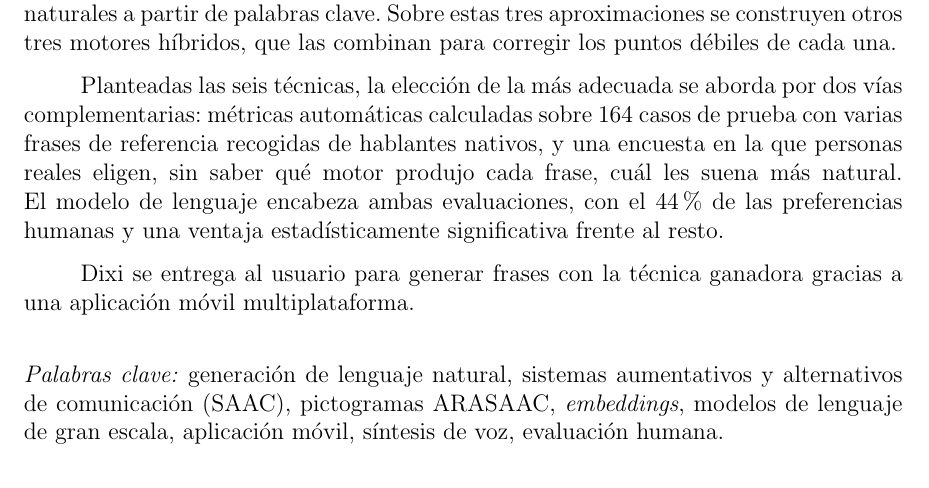
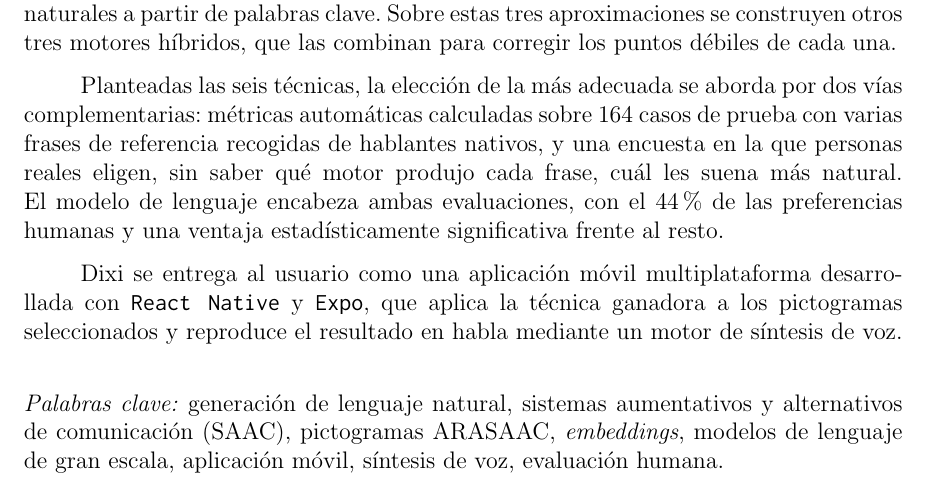
Before and after one commit to Lagaress/tfg-memory, a LaTeX document (main.tex, which reads sections/frontmatter/summary.tex): part of page 8 of 121, cut so that both start at the same text. Compiled offline with pdfLaTeX.

Commit message:
Reshape the delivery paragraph to mention RN/Expo and the speech engine

```diff
--- a/sections/frontmatter/summary.tex
+++ b/sections/frontmatter/summary.tex
@@ -8,7 +8,7 @@ La construcción de Dixi exige responder a una pregunta fundamental: ¿qué téc
 
 Planteadas las seis técnicas, la elección de la más adecuada se aborda por dos vías complementarias: métricas automáticas calculadas sobre 164 casos de prueba con varias frases de referencia recogidas de hablantes nativos, y una encuesta en la que personas reales eligen, sin saber qué motor produjo cada frase, cuál les suena más natural. El modelo de lenguaje encabeza ambas evaluaciones, con el 44\% de las preferencias humanas y una ventaja estadísticamente significativa frente al resto.
 
-Dixi se entrega al usuario para generar frases con la técnica ganadora gracias a una aplicación móvil multiplataforma.
+Dixi se entrega al usuario como una aplicación móvil multiplataforma desarrollada con \texttt{React Native} y \texttt{Expo}, que aplica la técnica ganadora a los pictogramas seleccionados y reproduce el resultado en habla mediante un motor de síntesis de voz.
 
 \vspace{.5cm}
 
```
